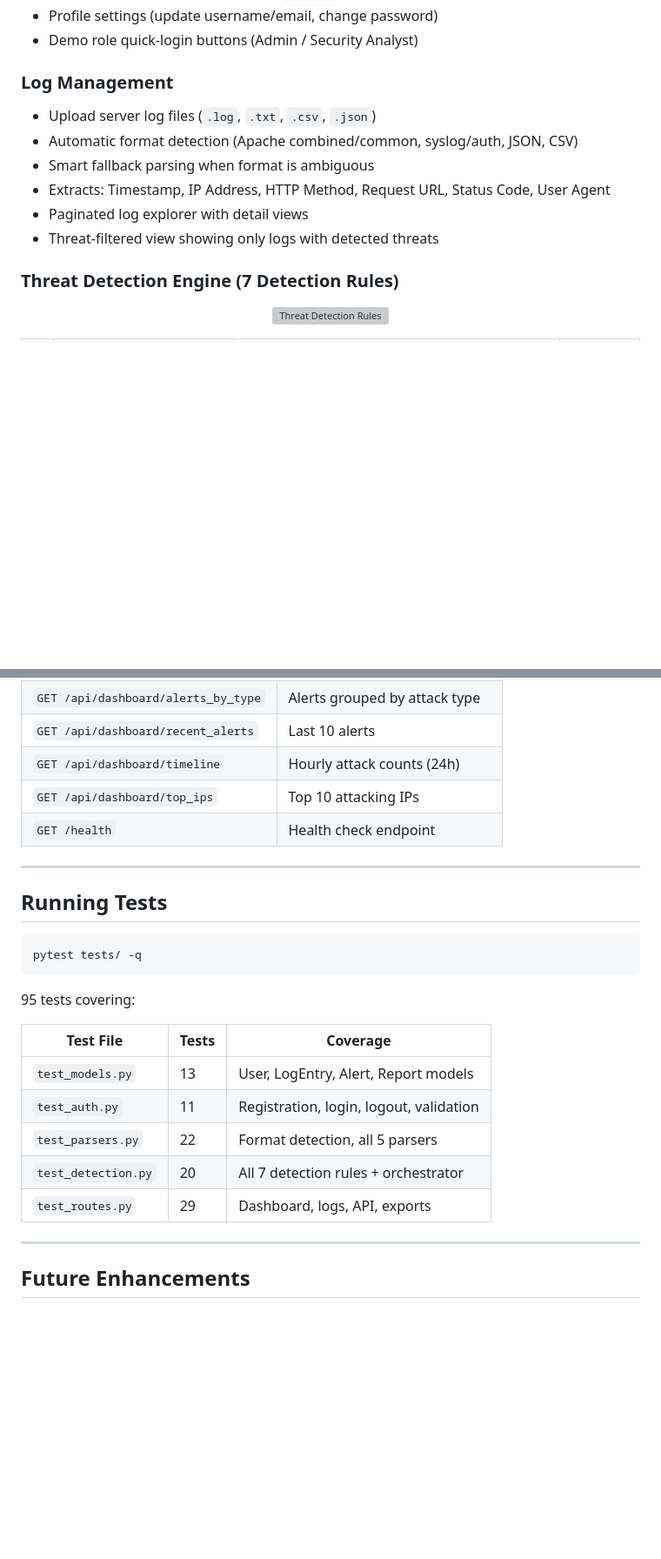
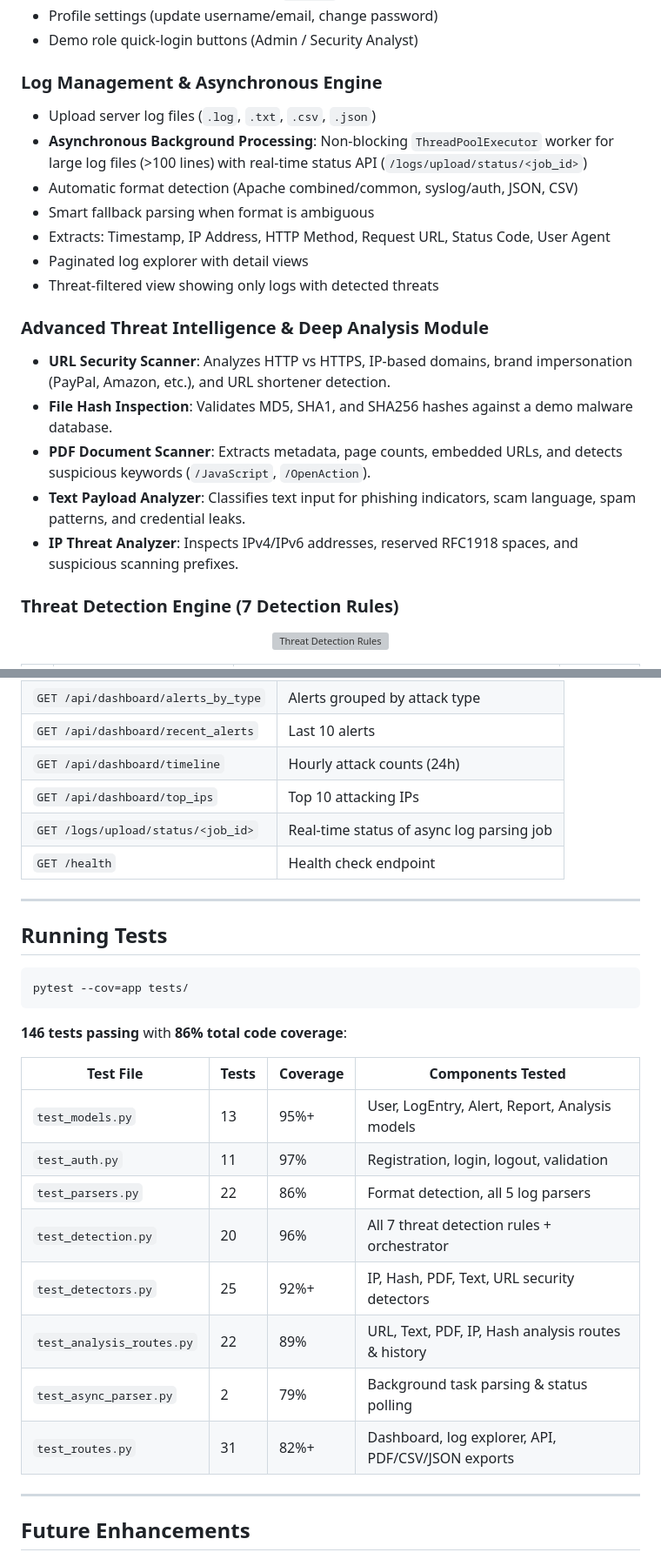
Before and after one commit to VishnuSreeVidya/CyberShield-AI, a Markdown page: README.md, 2 parts joined by grey strips. Shown at 87% size. Drawn GitHub-style; blank space fills up the shorter version; grey boxes are pictures that could not be loaded.

Commit message:
docs: update README.md with async log parsing & 86% coverage metrics

````diff
--- a/README.md
+++ b/README.md
@@ -46,13 +47,22 @@ Built by **Kotturu Vishnu Sree Vidya** — Computer Science Student, Full-Stack
 - Profile settings (update username/email, change password)
 - Demo role quick-login buttons (Admin / Security Analyst)
 
-### Log Management
+### Log Management & Asynchronous Engine
 - Upload server log files (`.log`, `.txt`, `.csv`, `.json`)
+- **Asynchronous Background Processing**: Non-blocking `ThreadPoolExecutor` worker for large log files (>100 lines) with real-time status API (`/logs/upload/status/<job_id>`)
 - Automatic format detection (Apache combined/common, syslog/auth, JSON, CSV)
 - Smart fallback parsing when format is ambiguous
 - Extracts: Timestamp, IP Address, HTTP Method, Request URL, Status Code, User Agent
 - Paginated log explorer with detail views
 - Threat-filtered view showing only logs with detected threats
+
+### Advanced Threat Intelligence & Deep Analysis Module
+- **URL Security Scanner**: Analyzes HTTP vs HTTPS, IP-based domains, brand impersonation (PayPal, Amazon, etc.), and URL shortener detection.
+- **File Hash Inspection**: Validates MD5, SHA1, and SHA256 hashes against a demo malware database.
+- **PDF Document Scanner**: Extracts metadata, page counts, embedded URLs, and detects suspicious keywords (`/JavaScript`, `/OpenAction`).
+- **Text Payload Analyzer**: Classifies text input for phishing indicators, scam language, spam patterns, and credential leaks.
+- **IP Threat Analyzer**: Inspects IPv4/IPv6 addresses, reserved RFC1918 spaces, and suspicious scanning prefixes.
+
 
 ### Threat Detection Engine (7 Detection Rules)
 
@@ -314,6 +324,7 @@ docker compose up --build
 | `GET /api/dashboard/recent_alerts` | Last 10 alerts |
 | `GET /api/dashboard/timeline` | Hourly attack counts (24h) |
 | `GET /api/dashboard/top_ips` | Top 10 attacking IPs |
+| `GET /logs/upload/status/<job_id>` | Real-time status of async log parsing job |
 | `GET /health` | Health check endpoint |
 
 ---
@@ -321,18 +332,22 @@ docker compose up --build
 ## Running Tests
 
 ```bash
-pytest tests/ -q
+pytest --cov=app tests/
 ```
 
-95 tests covering:
+**146 tests passing** with **86% total code coverage**:
 
-| Test File | Tests | Coverage |
-|---|---|---|
-| `test_models.py` | 13 | User, LogEntry, Alert, Report models |
-| `test_auth.py` | 11 | Registration, login, logout, validation |
-| `test_parsers.py` | 22 | Format detection, all 5 parsers |
-| `test_detection.py` | 20 | All 7 detection rules + orchestrator |
-| `test_routes.py` | 29 | Dashboard, logs, API, exports |
+| Test File | Tests | Coverage | Components Tested |
+|---|---|---|---|
+| `test_models.py` | 13 | 95%+ | User, LogEntry, Alert, Report, Analysis models |
+| `test_auth.py` | 11 | 97% | Registration, login, logout, validation |
+| `test_parsers.py` | 22 | 86% | Format detection, all 5 log parsers |
+| `test_detection.py` | 20 | 96% | All 7 threat detection rules + orchestrator |
+| `test_detectors.py` | 25 | 92%+ | IP, Hash, PDF, Text, URL security detectors |
+| `test_analysis_routes.py` | 22 | 89% | URL, Text, PDF, IP, Hash analysis routes & history |
+| `test_async_parser.py` | 2 | 79% | Background task parsing & status polling |
+| `test_routes.py` | 31 | 82%+ | Dashboard, log explorer, API, PDF/CSV/JSON exports |
+
 
 ---
 
````
Also changed, not shown: other parts of README.md (+2 -1 lines).
